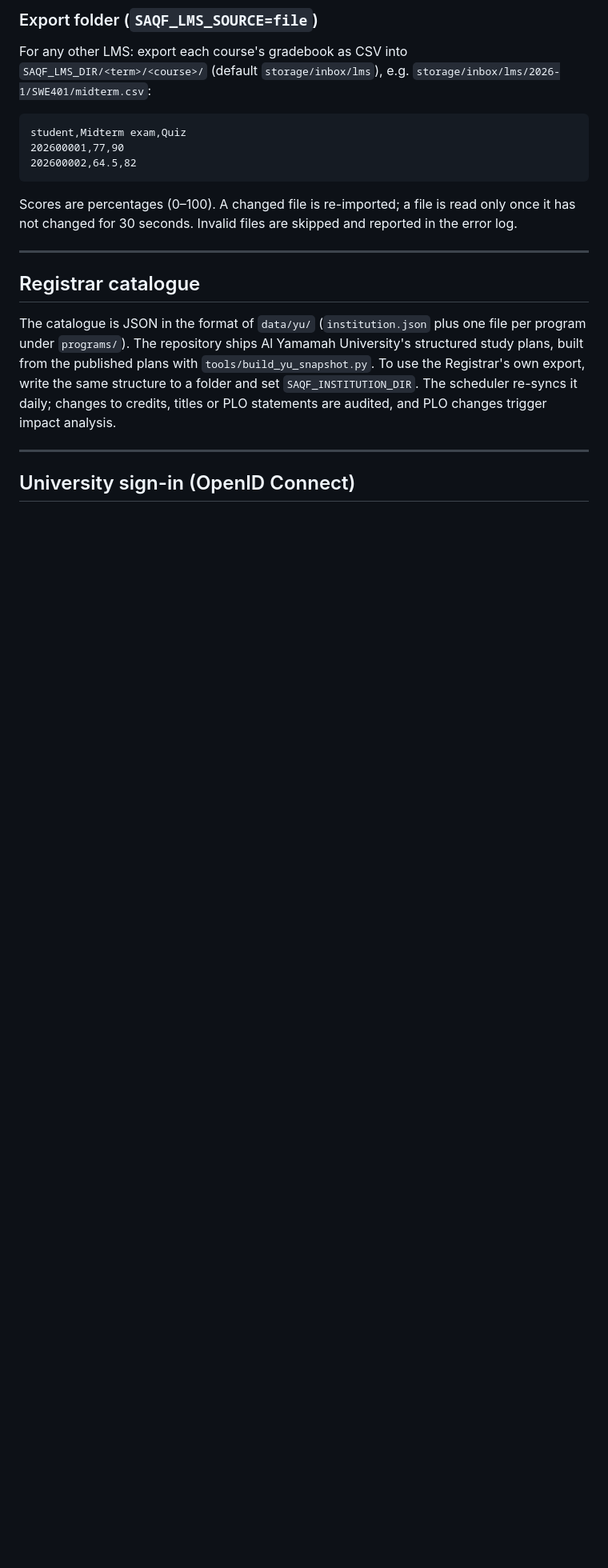
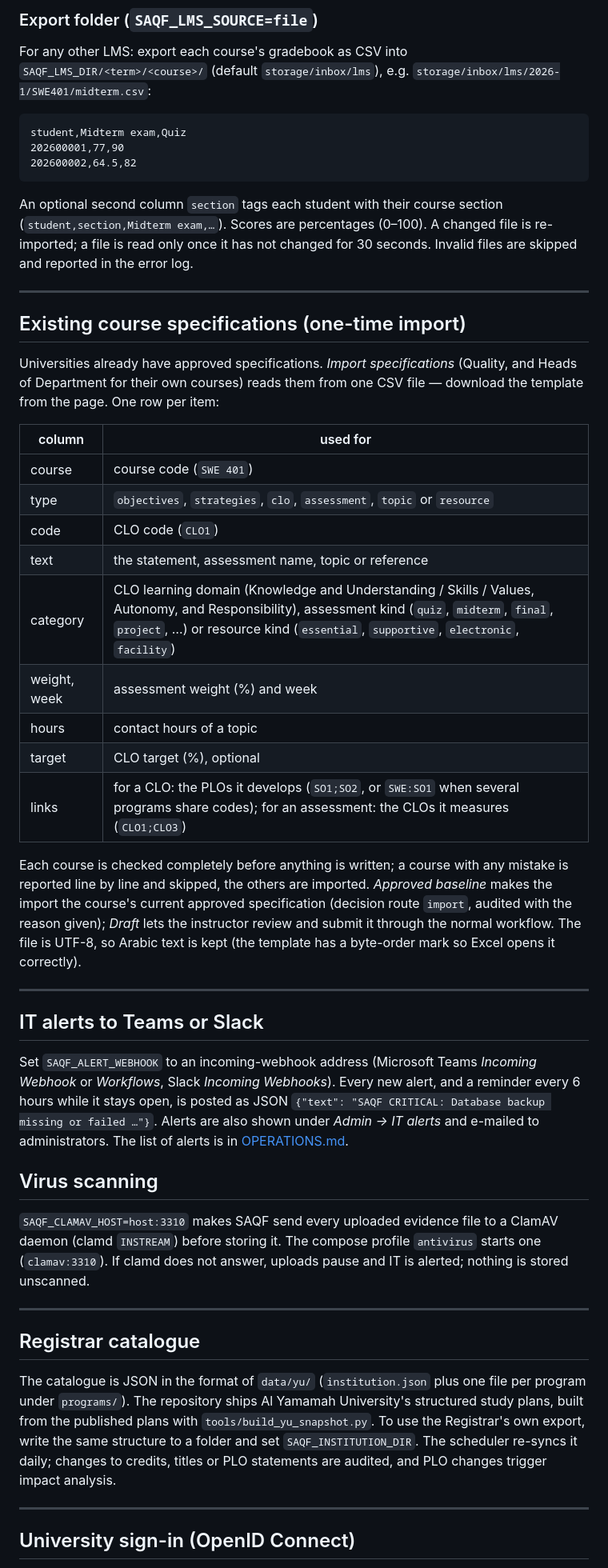
Before and after one commit to javaisevil/SAQF, a Markdown page: docs/INTEGRATIONS.md, the part around one of its changes. Shown at 80% size. Drawn GitHub-style; blank space fills up the shorter version.

Commit message:
Docs: integrations guide covers per-section SIS rows and LMS courses, specification import, IT alert webhooks and virus scanning

````diff
--- a/docs/INTEGRATIONS.md
+++ b/docs/INTEGRATIONS.md
@@ -131,8 +143,51 @@ student,Midterm exam,Quiz
 202600002,64.5,82
 ```
 
-Scores are percentages (0–100). A changed file is re-imported; a file is read only once it has not
+An optional second column `section` tags each student with their course section
+(`student,section,Midterm exam,…`). Scores are percentages (0–100). A changed file is re-imported; a file is read only once it has not
 changed for 30 seconds. Invalid files are skipped and reported in the error log.
+
+---
+
+## Existing course specifications (one-time import)
+
+Universities already have approved specifications. *Import specifications* (Quality, and Heads of
+Department for their own courses) reads them from one CSV file — download the template from the page.
+One row per item:
+
+| column | used for |
+|---|---|
+| course | course code (`SWE 401`) |
+| type | `objectives`, `strategies`, `clo`, `assessment`, `topic` or `resource` |
+| code | CLO code (`CLO1`) |
+| text | the statement, assessment name, topic or reference |
+| category | CLO learning domain (Knowledge and Understanding / Skills / Values, Autonomy, and Responsibility), assessment kind (`quiz`, `midterm`, `final`, `project`, …) or resource kind (`essential`, `supportive`, `electronic`, `facility`) |
+| weight, week | assessment weight (%) and week |
+| hours | contact hours of a topic |
+| target | CLO target (%), optional |
+| links | for a CLO: the PLOs it develops (`SO1;SO2`, or `SWE:SO1` when several programs share codes); for an assessment: the CLOs it measures (`CLO1;CLO3`) |
+
+Each course is checked completely before anything is written; a course with any mistake is reported
+line by line and skipped, the others are imported. *Approved baseline* makes the import the course's
+current approved specification (decision route `import`, audited with the reason given); *Draft* lets
+the instructor review and submit it through the normal workflow. The file is UTF-8, so Arabic text is
+kept (the template has a byte-order mark so Excel opens it correctly).
+
+---
+
+## IT alerts to Teams or Slack
+
+Set `SAQF_ALERT_WEBHOOK` to an incoming-webhook address (Microsoft Teams *Incoming Webhook* or
+*Workflows*, Slack *Incoming Webhooks*). Every new alert, and a reminder every 6 hours while it stays
+open, is posted as JSON `{"text": "SAQF CRITICAL: Database backup missing or failed …"}`. Alerts are
+also shown under *Admin → IT alerts* and e-mailed to administrators. The list of alerts is in
+[OPERATIONS.md](OPERATIONS.md#it-alerts).
+
+## Virus scanning
+
+`SAQF_CLAMAV_HOST=host:3310` makes SAQF send every uploaded evidence file to a ClamAV daemon (clamd
+`INSTREAM`) before storing it. The compose profile `antivirus` starts one (`clamav:3310`). If clamd
+does not answer, uploads pause and IT is alerted; nothing is stored unscanned.
 
 ---
 
````
Also changed, not shown: other parts of docs/INTEGRATIONS.md (+17 -5 lines).
